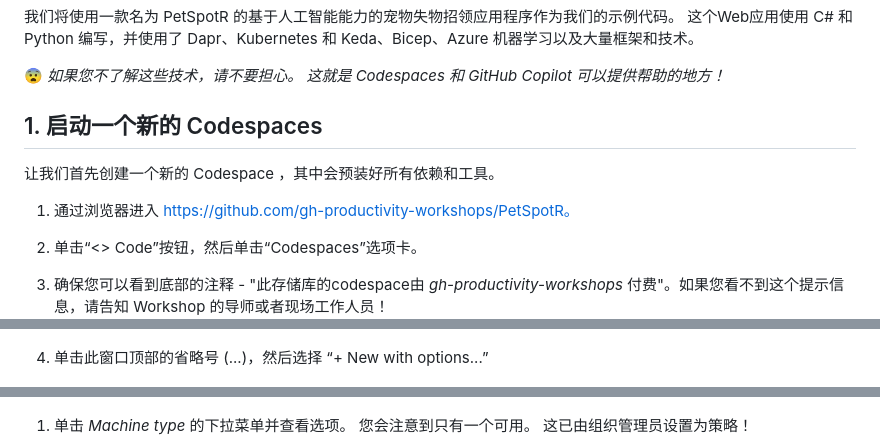
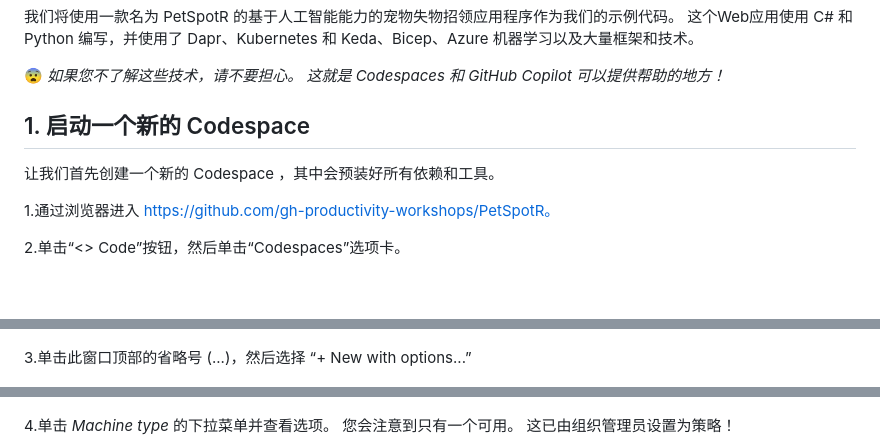
Before and after one commit to gh-productivity-workshops/PetSpotR, a Markdown page: workshop/README_CN.md, 3 parts joined by grey strips. Drawn GitHub-style; blank space fills up the shorter version.

Commit message:
remove 'paid by gh-productivity-workshops' note

```diff
--- a/workshop/README_CN.md
+++ b/workshop/README_CN.md
@@ -44,21 +44,21 @@ GitHub Copilot 可以提供代码建议并且有能力自动生成方法级的
 
 😨 _如果您不了解这些技术，请不要担心。 这就是 Codespaces 和 GitHub Copilot 可以提供帮助的地方！_
 
-## 1. 启动一个新的 Codespaces
+## 1. 启动一个新的 Codespace
 
 让我们首先创建一个新的 Codespace ，其中会预装好所有依赖和工具。
 
-1. 通过浏览器进入 https://github.com/gh-productivity-workshops/PetSpotR。
+1.通过浏览器进入 https://github.com/gh-productivity-workshops/PetSpotR。
 
-2. 单击“<> Code”按钮，然后单击“Codespaces”选项卡。
+2.单击“<> Code”按钮，然后单击“Codespaces”选项卡。
 
-3. 确保您可以看到底部的注释 - "此存储库的codespace由 *gh-productivity-workshops* 付费"。如果您看不到这个提示信息，请告知 Workshop 的导师或者现场工作人员！
 ![new codespace](images/1-new-codespace.png)
 
-4. 单击此窗口顶部的省略号 (...)，然后选择 “+ New with options...”
+3.单击此窗口顶部的省略号 (...)，然后选择 “+ New with options...”
 
 ![new codespace options](images/2-new-codespace-options.png)
 
-1. 单击 *Machine type* 的下拉菜单并查看选项。 您会注意到只有一个可用。 这已由组织管理员设置为策略！
+4.单击 *Machine type* 的下拉菜单并查看选项。 您会注意到只有一个可用。 这已由组织管理员设置为策略！
+
 ![machine type](images/3-new-codespace-machines.png)
 
```
Also changed, not shown: other parts of workshop/README_CN.md (+1 -1 lines).
